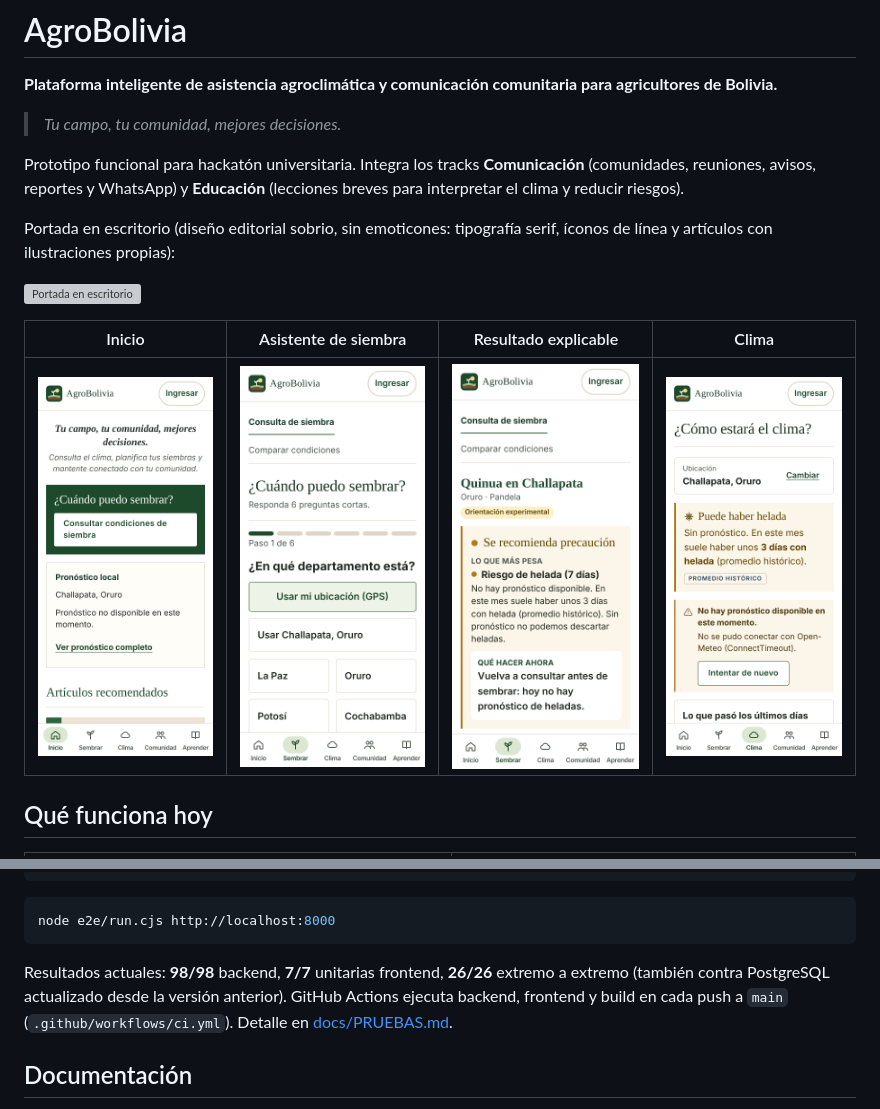
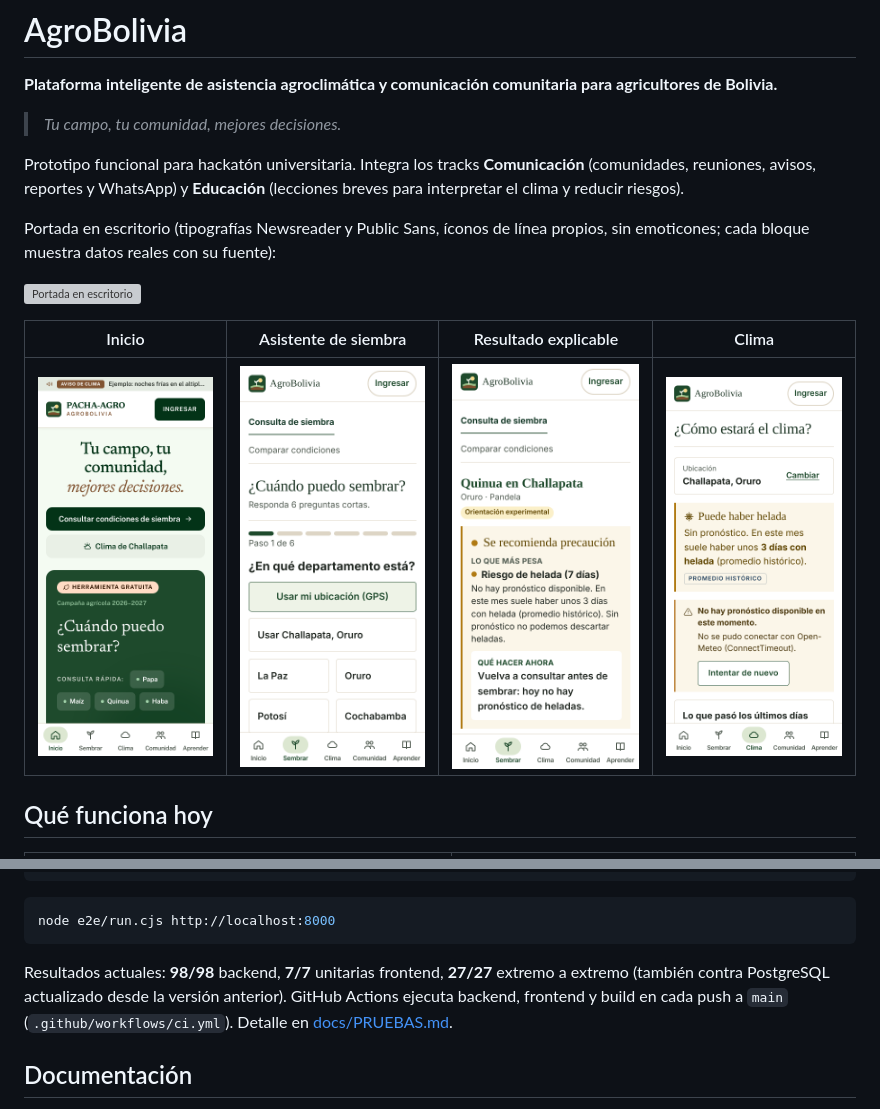
Before and after one commit to Z0M3I/PACHA-AGRO, a Markdown page: README.md, 2 parts joined by grey strips. Rendered like a GitHub page; pictures changed too: docs/img/inicio.png; grey boxes are pictures that could not be loaded.

````diff
--- a/README.md
+++ b/README.md
@@ -6,7 +6,7 @@
 
 Prototipo funcional para hackatón universitaria. Integra los tracks **Comunicación** (comunidades, reuniones, avisos, reportes y WhatsApp) y **Educación** (lecciones breves para interpretar el clima y reducir riesgos).
 
-Portada en escritorio (diseño editorial sobrio, sin emoticones: tipografía serif, íconos de línea y artículos con ilustraciones propias):
+Portada en escritorio (tipografías Newsreader y Public Sans, íconos de línea propios, sin emoticones; cada bloque muestra datos reales con su fuente):
 
 ![Portada en escritorio](docs/img/inicio-escritorio.png)
 
@@ -105,7 +105,7 @@ cd frontend && npm test
 node e2e/run.cjs http://localhost:8000
 ```
 
-Resultados actuales: **98/98** backend, **7/7** unitarias frontend, **26/26** extremo a extremo (también contra PostgreSQL actualizado desde la versión anterior). GitHub Actions ejecuta backend, frontend y build en cada push a `main` (`.github/workflows/ci.yml`). Detalle en [docs/PRUEBAS.md](docs/PRUEBAS.md).
+Resultados actuales: **98/98** backend, **7/7** unitarias frontend, **27/27** extremo a extremo (también contra PostgreSQL actualizado desde la versión anterior). GitHub Actions ejecuta backend, frontend y build en cada push a `main` (`.github/workflows/ci.yml`). Detalle en [docs/PRUEBAS.md](docs/PRUEBAS.md).
 
 ## Documentación
 
````
Also changed, not shown: docs/PRUEBAS.md (+2 -1 lines), 14 other files.
